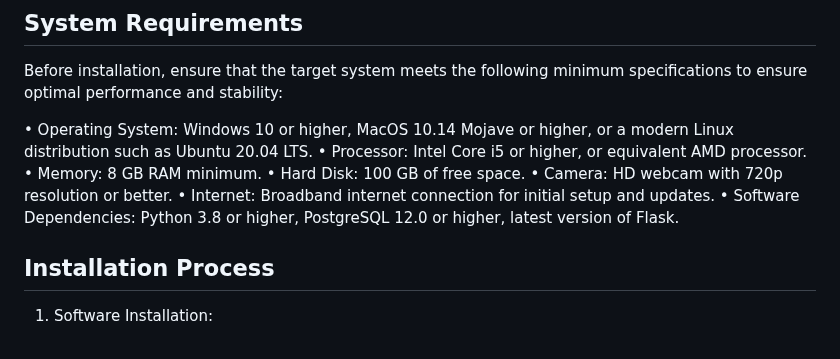
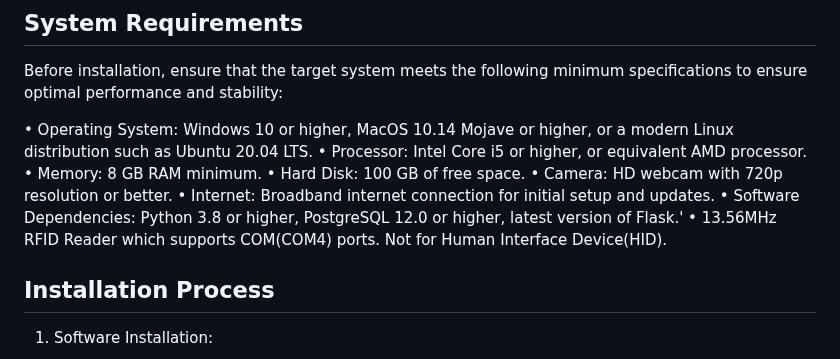
Before and after one commit to NaveenTharak/FacialX, a Markdown page: README.md, the part around the change. Drawn GitHub-style.

```diff
--- a/README.md
+++ b/README.md
@@ -13,7 +13,8 @@ Before installation, ensure that the target system meets the following minimum s
 •	Hard Disk: 100 GB of free space.
 •	Camera: HD webcam with 720p resolution or better.
 •	Internet: Broadband internet connection for initial setup and updates.
-•	Software Dependencies: Python 3.8 or higher, PostgreSQL 12.0 or higher, latest version of Flask.
+•	Software Dependencies: Python 3.8 or higher, PostgreSQL 12.0 or higher, latest version of Flask.'
+•       13.56MHz RFID Reader which supports COM(COM4) ports. Not for Human Interface Device(HID).
 
 
 ## Installation Process
```
